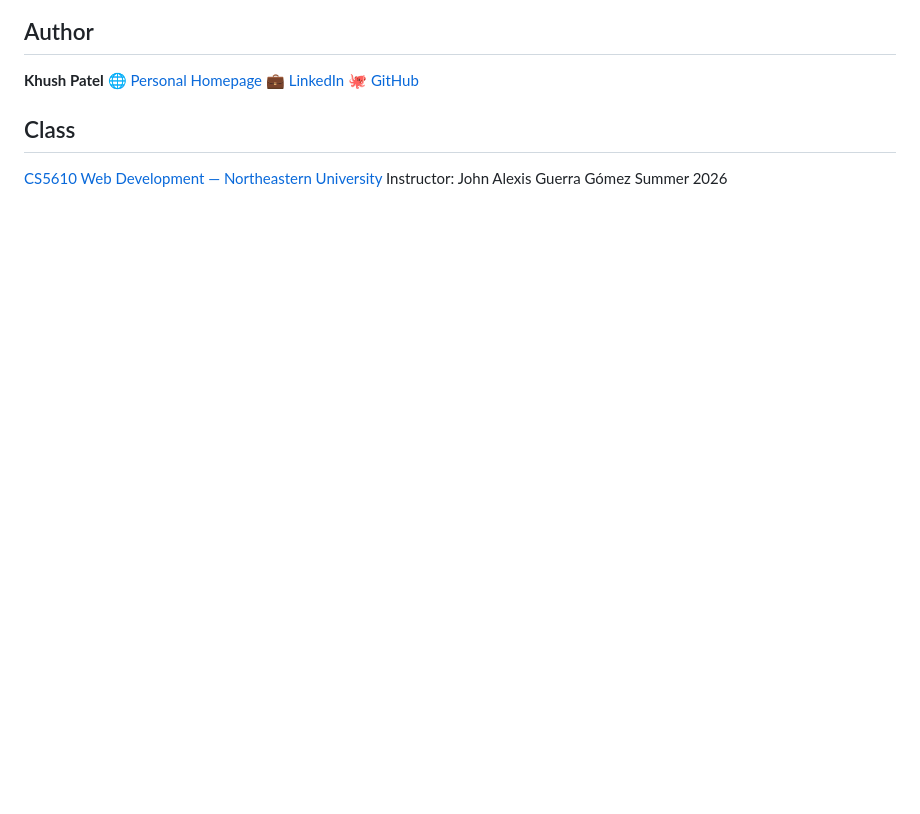
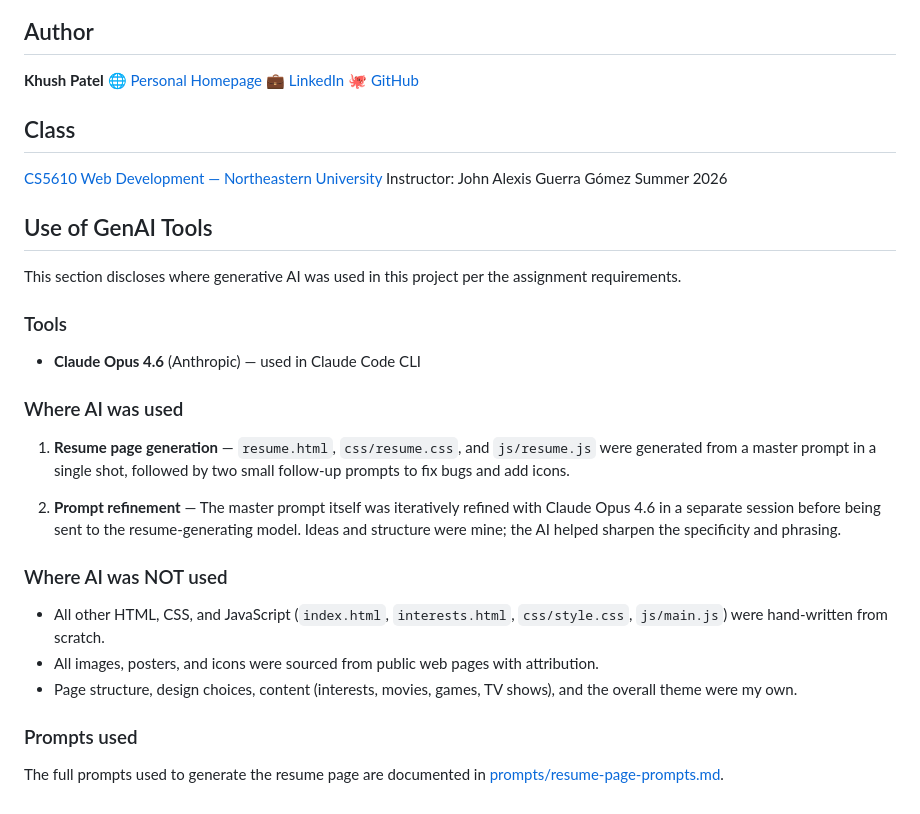
Before and after one commit to kmpat339/khush-homepage, a Markdown page: README.md, the part around the change. Drawn GitHub-style; blank space fills up the shorter version.

Commit message:
updated readme.md to include AI generated content section. Added a prompts folder for full AI prompts

```diff
--- a/README.md
+++ b/README.md
@@ -96,3 +96,27 @@ khush-homepage/
 [CS5610 Web Development — Northeastern University](https://johnguerra.co/classes/webDevelopment_online_summer_2026/)
 Instructor: John Alexis Guerra Gómez
 Summer 2026
+
+## Use of GenAI Tools
+
+This section discloses where generative AI was used in this project per the assignment requirements.
+
+### Tools
+
+- **Claude Opus 4.6** (Anthropic) — used in Claude Code CLI
+
+### Where AI was used
+
+1. **Resume page generation** — `resume.html`, `css/resume.css`, and `js/resume.js` were generated from a master prompt in a single shot, followed by two small follow-up prompts to fix bugs and add icons.
+
+2. **Prompt refinement** — The master prompt itself was iteratively refined with Claude Opus 4.6 in a separate session before being sent to the resume-generating model. Ideas and structure were mine; the AI helped sharpen the specificity and phrasing.
+
+### Where AI was NOT used
+
+- All other HTML, CSS, and JavaScript (`index.html`, `interests.html`, `css/style.css`, `js/main.js`) were hand-written from scratch.
+- All images, posters, and icons were sourced from public web pages with attribution.
+- Page structure, design choices, content (interests, movies, games, TV shows), and the overall theme were my own.
+
+### Prompts used
+
+The full prompts used to generate the resume page are documented in [prompts/resume-page-prompts.md](./prompts/resume-page-prompts.md).
```
Also changed, not shown: prompts/resume-page-prompts.md (added, +156 -0 lines).
